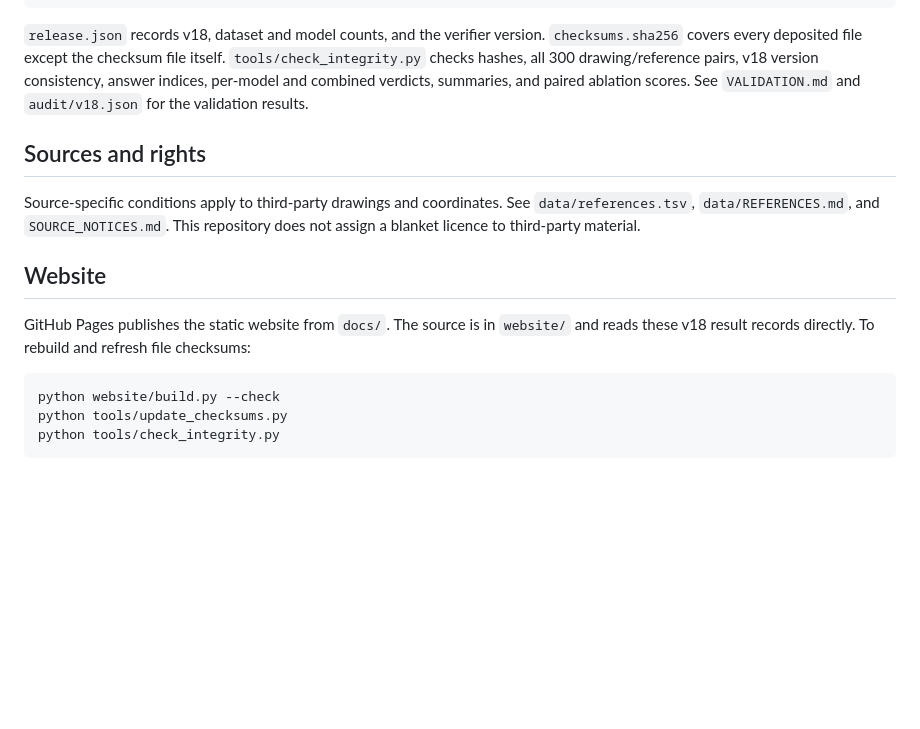
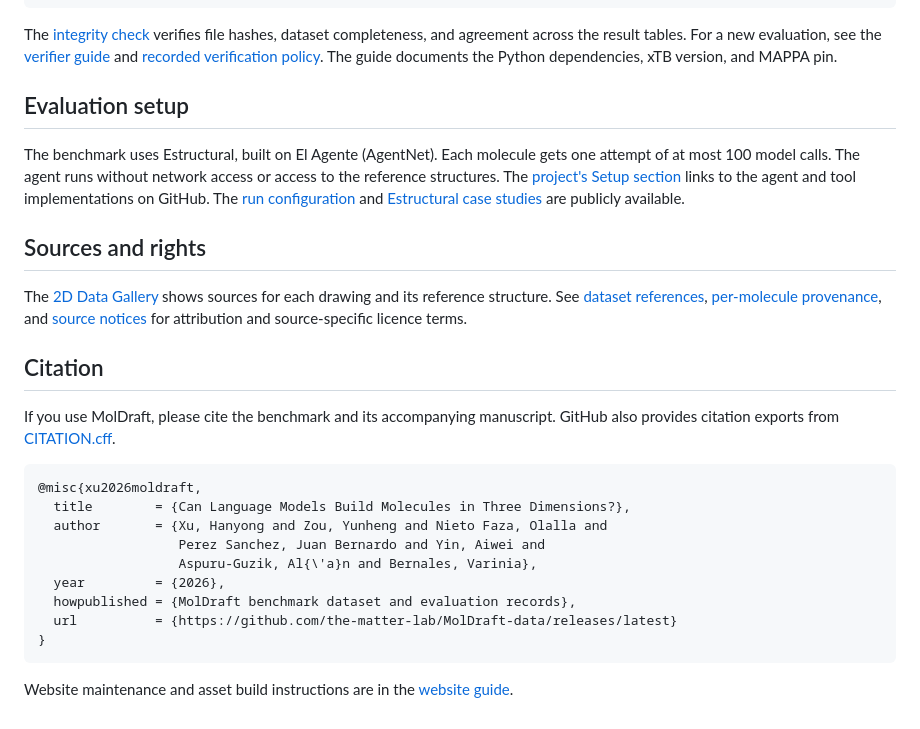
Before and after one commit to the-matter-lab/MolDraft-data, a Markdown page: README.md, the part around one of its changes. GitHub-like rendering; blank space fills up the shorter version.

````diff
--- a/README.md
+++ b/README.md
@@ -60,18 +48,30 @@ python tools/check_integrity.py
 python tools/summarize_results.py
 ```
 
-`release.json` records v18, dataset and model counts, and the verifier version. `checksums.sha256` covers every deposited file except the checksum file itself. `tools/check_integrity.py` checks hashes, all 300 drawing/reference pairs, v18 version consistency, answer indices, per-model and combined verdicts, summaries, and paired ablation scores. See `VALIDATION.md` and `audit/v18.json` for the validation results.
+The [integrity check](VALIDATION.md) verifies file hashes, dataset completeness, and agreement across the result tables. For a new evaluation, see the [verifier guide](benchmark/VERIFICATION.md) and [recorded verification policy](benchmark/verification_policy.json). The guide documents the Python dependencies, xTB version, and MAPPA pin.
+
+## Evaluation setup
+
+The benchmark uses Estructural, built on El Agente (AgentNet). Each molecule gets one attempt of at most 100 model calls. The agent runs without network access or access to the reference structures. The [project's Setup section](https://the-matter-lab.github.io/MolDraft-data/#about) links to the agent and tool implementations on GitHub. The [run configuration](configuration) and [Estructural case studies](https://github.com/the-matter-lab/ElAgenteEstructuralCaseStudies) are publicly available.
 
 ## Sources and rights
 
-Source-specific conditions apply to third-party drawings and coordinates. See `data/references.tsv`, `data/REFERENCES.md`, and `SOURCE_NOTICES.md`. This repository does not assign a blanket licence to third-party material.
+The [2D Data Gallery](https://the-matter-lab.github.io/MolDraft-data/data_300_new.html) shows sources for each drawing and its reference structure. See [dataset references](data/REFERENCES.md), [per-molecule provenance](data/references.tsv), and [source notices](SOURCE_NOTICES.md) for attribution and source-specific licence terms.
 
-## Website
+## Citation
 
-GitHub Pages publishes the static website from `docs/`. The source is in `website/` and reads these v18 result records directly. To rebuild and refresh file checksums:
+If you use MolDraft, please cite the benchmark and its accompanying manuscript. GitHub also provides citation exports from [CITATION.cff](CITATION.cff).
 
-```bash
-python website/build.py --check
-python tools/update_checksums.py
-python tools/check_integrity.py
+```bibtex
+@misc{xu2026moldraft,
+  title        = {Can Language Models Build Molecules in Three Dimensions?},
+  author       = {Xu, Hanyong and Zou, Yunheng and Nieto Faza, Olalla and
+                  Perez Sanchez, Juan Bernardo and Yin, Aiwei and
+                  Aspuru-Guzik, Al{\'a}n and Bernales, Varinia},
+  year         = {2026},
+  howpublished = {MolDraft benchmark dataset and evaluation records},
+  url          = {https://github.com/the-matter-lab/MolDraft-data/releases/latest}
+}
 ```
+
+Website maintenance and asset build instructions are in the [website guide](website/README.md).
````
Also changed, not shown: other parts of README.md (+32 -44 lines), data/REFERENCES.md (+1 -1 lines), website/README.md (+2 -2 lines), docs/assets/moldraft-logo.png (added), 11 other files.
